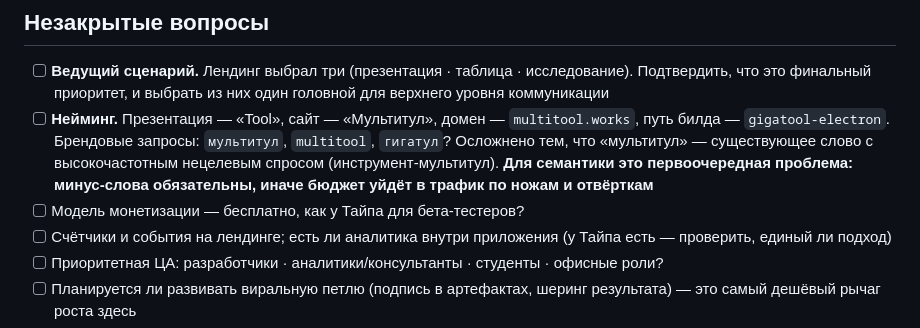
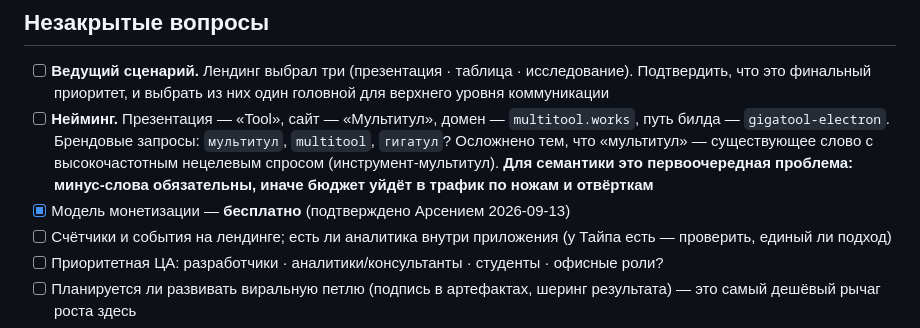
Before and after one commit to arbort/disrupt-hub, a Markdown page: products/tool/PRODUCT.md, the part around the change. Drawn GitHub-style.

```diff
--- a/products/tool/PRODUCT.md
+++ b/products/tool/PRODUCT.md
@@ -74,7 +74,7 @@
 
 - [ ] **Ведущий сценарий.** Лендинг выбрал три (презентация · таблица · исследование). Подтвердить, что это финальный приоритет, и выбрать из них один головной для верхнего уровня коммуникации
 - [ ] **Нейминг.** Презентация — «Tool», сайт — «Мультитул», домен — `multitool.works`, путь билда — `gigatool-electron`. Брендовые запросы: `мультитул`, `multitool`, `гигатул`? Осложнено тем, что «мультитул» — существующее слово с высокочастотным нецелевым спросом (инструмент-мультитул). **Для семантики это первоочередная проблема: минус-слова обязательны, иначе бюджет уйдёт в трафик по ножам и отвёрткам**
-- [ ] Модель монетизации — бесплатно, как у Тайпа для бета-тестеров?
+- [x] Модель монетизации — **бесплатно** (подтверждено Арсением 2026-09-13)
 - [ ] Счётчики и события на лендинге; есть ли аналитика внутри приложения (у Тайпа есть — проверить, единый ли подход)
 - [ ] Приоритетная ЦА: разработчики · аналитики/консультанты · студенты · офисные роли?
 - [ ] Планируется ли развивать виральную петлю (подпись в артефактах, шеринг результата) — это самый дешёвый рычаг роста здесь
```
Also changed, not shown: hub/HUB.md (+14 -0 lines).
